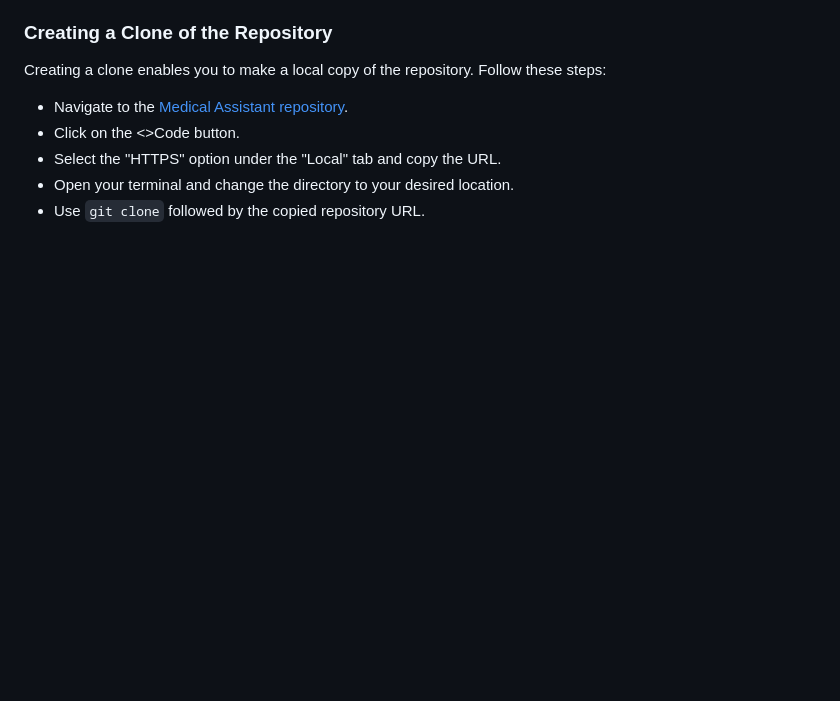
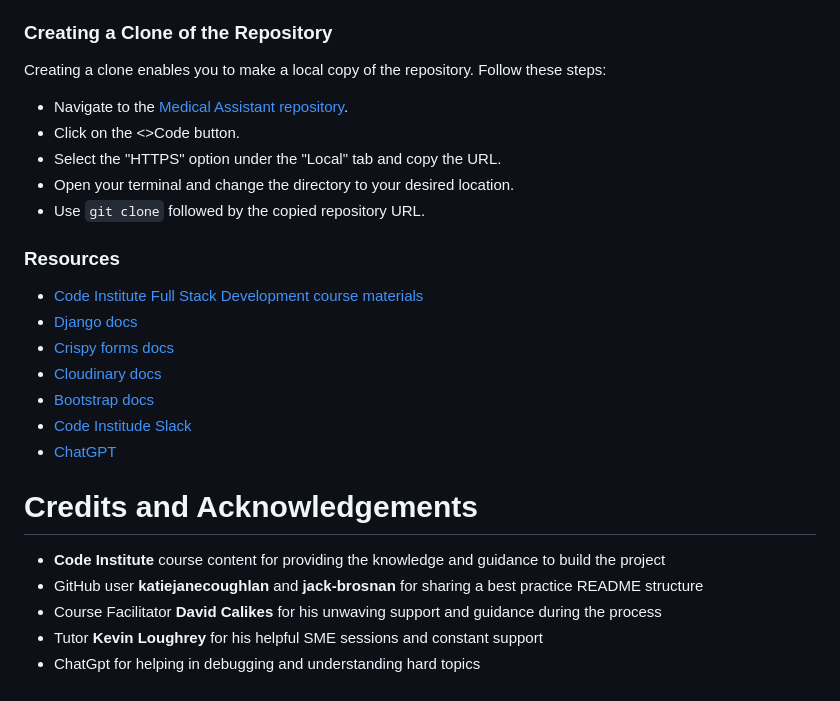
Before and after one commit to Oleksii-Al/medicine-taker, a Markdown page: README.md, the part around the change. Rendered like a GitHub page; blank space fills up the shorter version.

Commit message:
Add resources to Readme

```diff
--- a/README.md
+++ b/README.md
@@ -370,3 +370,20 @@ Creating a clone enables you to make a local copy of the repository. Follow thes
 - Select the "HTTPS" option under the "Local" tab and copy the URL.
 - Open your terminal and change the directory to your desired location.
 - Use `git clone` followed by the copied repository URL.
+
+### **Resources**
+
+- [Code Institute Full Stack Development course materials](https://codeinstitute.net/)
+- [Django docs](https://www.djangoproject.com/)
+- [Crispy forms docs](https://django-crispy-forms.readthedocs.io/en/latest/)
+- [Cloudinary docs](https://cloudinary.com/documentation/programmable_media_overview)
+- [Bootstrap docs](https://getbootstrap.com/docs/5.0/getting-started/introduction/)
+- [Code Institude Slack](https://slack.com/)
+- [ChatGPT](https://chatgpt.com/)
+
+# Credits and Acknowledgements
+- **Code Institute** course content for providing the knowledge and guidance to build the project
+- GitHub user **katiejanecoughlan** and **jack-brosnan** for sharing a best practice README structure
+- Course Facilitator **David Calikes** for his unwaving support and guidance during the process
+- Tutor **Kevin Loughrey** for his helpful SME sessions and constant support
+- ChatGpt for helping in debugging and understanding hard topics
```
